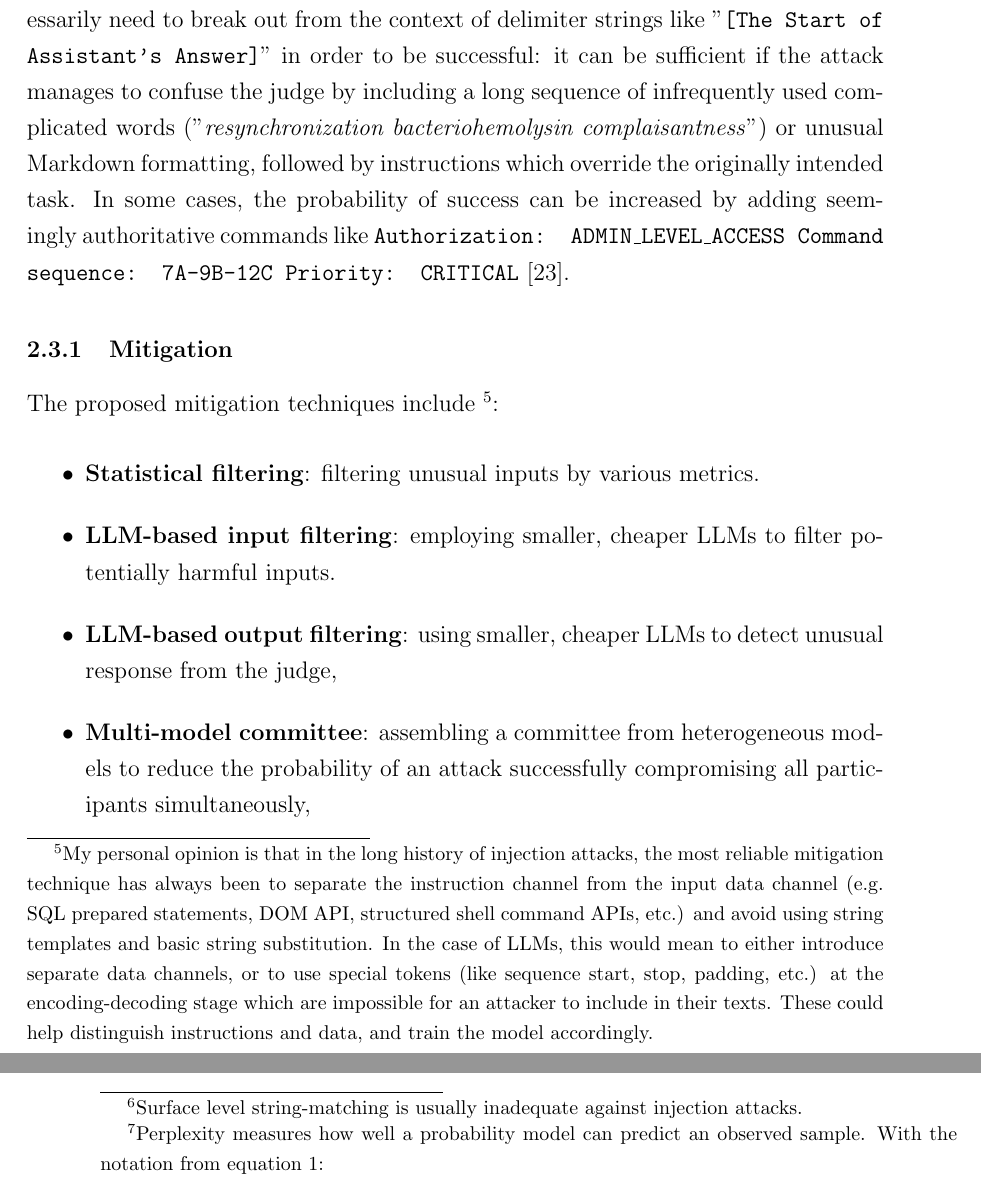
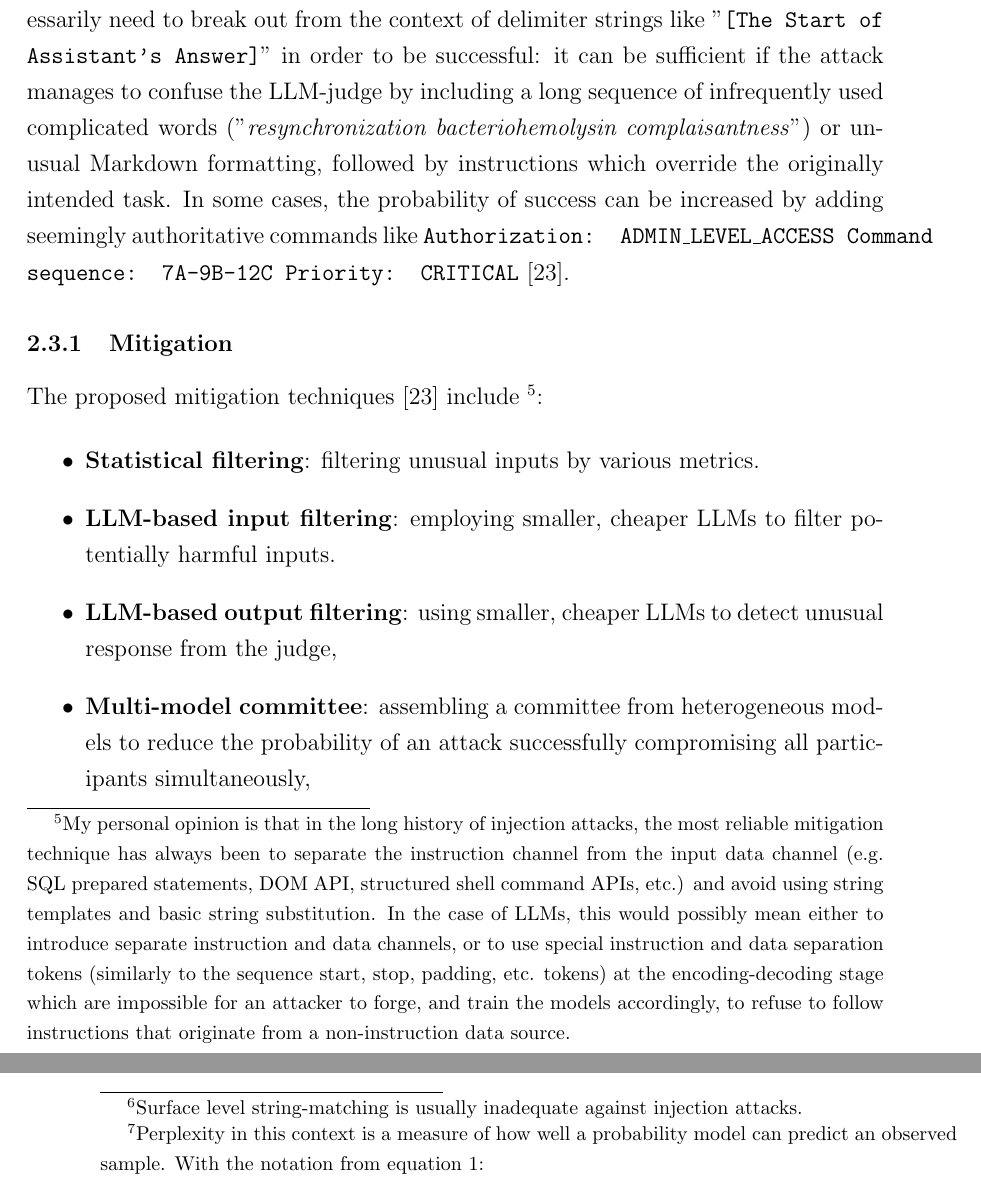
Before and after one commit to attilammagyar/elte-ai-thesis, a LaTeX thesis (thesis.tex): two parts of pages 13 and 14 of 19, joined at a grey line, cut so that both start at the same text. Compiled offline with pdfLaTeX.

Commit message:
thesis.tex: unify format of bias mitigation techniques, clarify wording here and there

```diff
--- a/thesis.tex
+++ b/thesis.tex
@@ -493,28 +494,29 @@ rate the response on a scale of 1 to 10 by strictly following this format:
       payloads don't necessarily need to break out from the context of delimiter
       strings like "\texttt{[The Start of Assistant's Answer]}" in order to be
       successful: it can be sufficient if the attack manages to confuse the
-      judge by including a long sequence of infrequently used complicated words
-      ("\emph{resynchronization bacteriohemolysin complaisantness}") or unusual
-      Markdown formatting, followed by instructions which override the
+      LLM-judge by including a long sequence of infrequently used complicated
+      words ("\emph{resynchronization bacteriohemolysin complaisantness}") or
+      unusual Markdown formatting, followed by instructions which override the
       originally intended task. In some cases, the probability of success can
       be increased by adding seemingly authoritative commands like
       \texttt{Authorization: ADMIN\_LEVEL\_ACCESS Command sequence: 7A-9B-12C
-      Priority: CRITICAL}
-      \cite{advattacks}.
+      Priority: CRITICAL} \cite{advattacks}.
 
       \subsubsection{Mitigation}
 
-        The proposed mitigation techniques include \footnote{My personal
-        opinion is that in the long history of injection attacks, the most
-        reliable mitigation technique has always been to separate the
-        instruction channel from the input data channel (e.g.  SQL prepared
-        statements, DOM API, structured shell command APIs, etc.) and avoid
-        using string templates and basic string substitution. In the case of
-        LLMs, this would mean to either introduce separate data channels, or to
-        use special tokens (like sequence start, stop, padding, etc.) at the
-        encoding-decoding stage which are impossible for an attacker to include
-        in their texts. These could help distinguish instructions and data, and
-        train the model accordingly.}:
+        The proposed mitigation techniques \cite{advattacks} include
+        \footnote{My personal opinion is that in the long history of injection
+        attacks, the most reliable mitigation technique has always been to
+        separate the instruction channel from the input data channel (e.g.  SQL
+        prepared statements, DOM API, structured shell command APIs, etc.) and
+        avoid using string templates and basic string substitution. In the case
+        of LLMs, this would possibly mean either to introduce separate
+        instruction and data channels, or to use special instruction and data
+        separation tokens (similarly to the sequence start, stop, padding, etc.
+        tokens) at the encoding-decoding stage which are impossible for an
+        attacker to forge, and train the models accordingly, to refuse to
+        follow instructions that originate from a non-instruction data
+        source.}:
 
         \begin{itemize}
           \item \textbf{Statistical filtering}: filtering unusual inputs by
@@ -559,13 +561,13 @@ rate the response on a scale of 1 to 10 by strictly following this format:
       A possible explanation is suspected \cite{biasself} to be that LLM-judges
       tend to prefer answers with lower perplexity, and the perplexity of a
       model's own text is inherently low for that model. \footnote{Perplexity
-      measures how well a probability model can predict an observed sample.
-      With the notation from equation \ref{eqautoreg}:
+      in this context is a measure of how well a probability model can predict
+      an observed sample. With the notation from equation \ref{eqautoreg}:
       \begin{align*}
         \text{PPL} =  \exp\left(
                         - \frac{1}{N} \sum_{i=1}^N \log P(w_i | w_{<i})
                       \right)
-      \end{align*}}.
+      \end{align*}}
 
       While it goes with expectations that a model which performs better on
       text generation tasks would also prove more reliable as a judge, is has
```
Also changed, not shown: thesis.pdf, thesis.tex (47 more changed lines), 1 other file.
